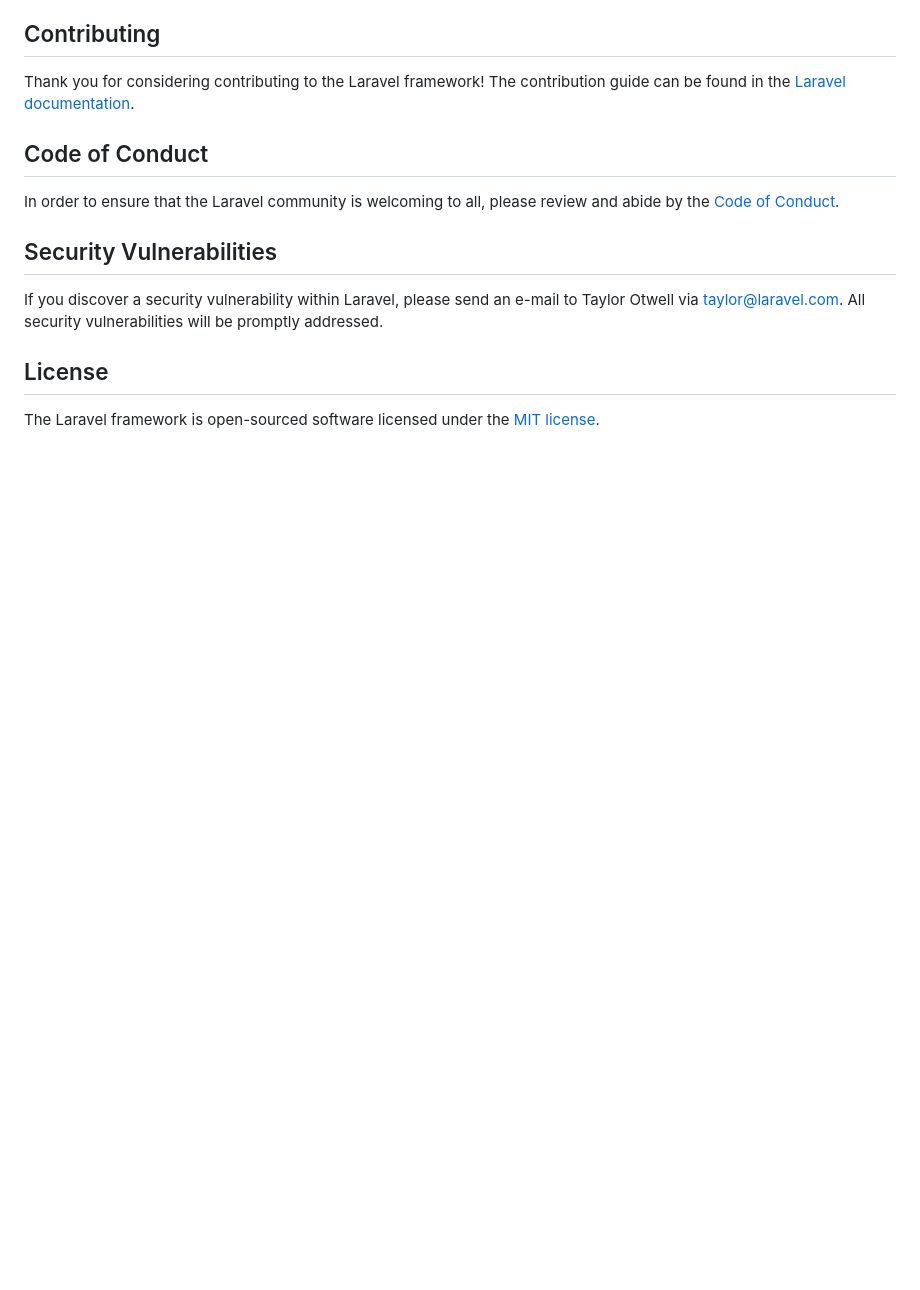
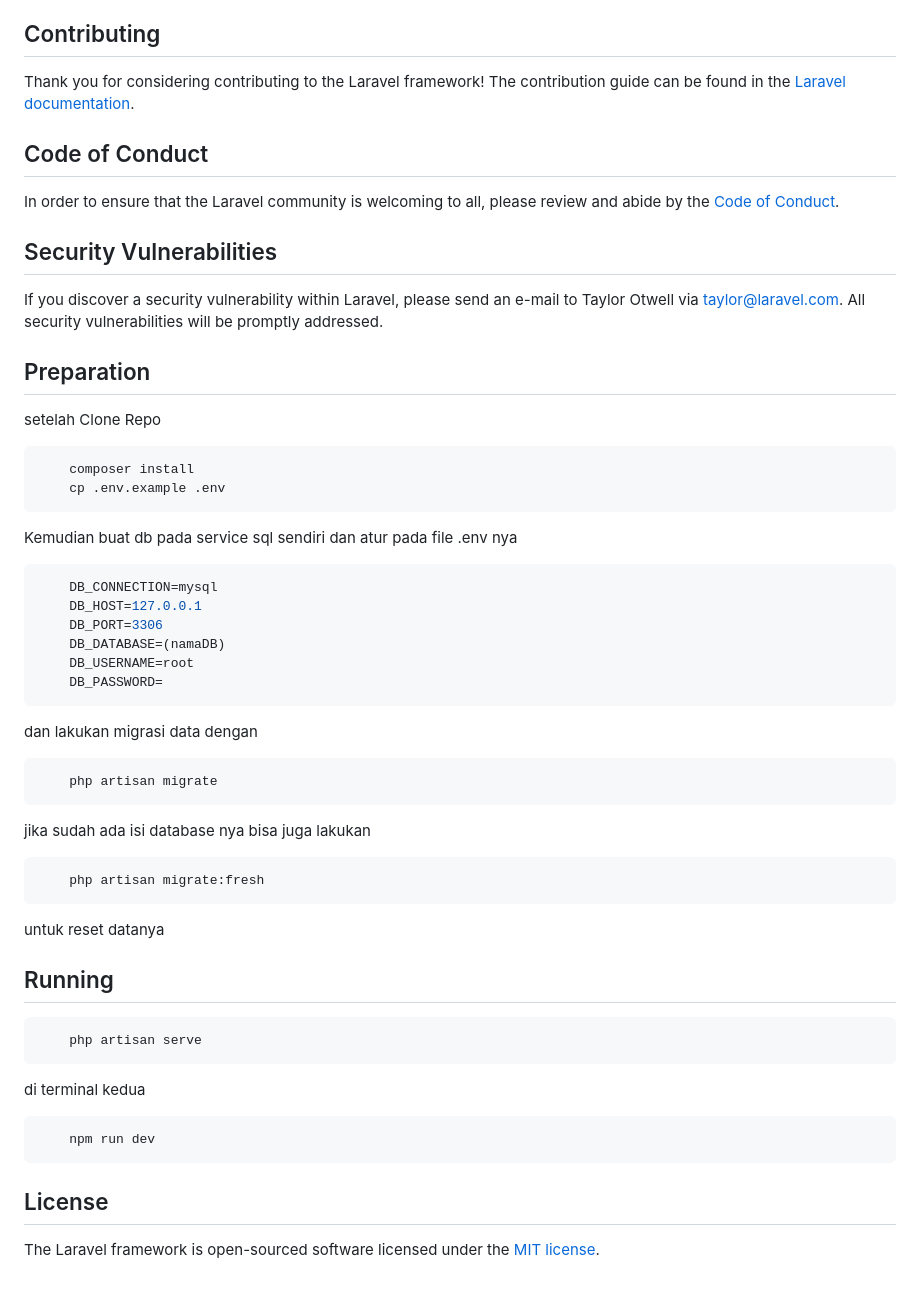
Before and after one commit to FAmanca/PelitaTaras, a Markdown page: README.md, the part around the change. Rendered like a GitHub page; blank space fills up the shorter version.

````diff
--- a/README.md
+++ b/README.md
@@ -61,6 +61,46 @@ In order to ensure that the Laravel community is welcoming to all, please review
 
 If you discover a security vulnerability within Laravel, please send an e-mail to Taylor Otwell via [taylor@laravel.com](mailto:taylor@laravel.com). All security vulnerabilities will be promptly addressed.
 
+
+## Preparation
+
+setelah Clone Repo
+
+```bash
+    composer install
+    cp .env.example .env
+```
+
+Kemudian buat db pada service sql sendiri dan atur pada file .env nya
+```bash
+    DB_CONNECTION=mysql
+    DB_HOST=127.0.0.1
+    DB_PORT=3306
+    DB_DATABASE=(namaDB)
+    DB_USERNAME=root
+    DB_PASSWORD=
+```
+
+dan lakukan migrasi data dengan
+```bash
+    php artisan migrate
+```
+
+jika sudah ada isi database nya bisa juga lakukan
+```bash
+    php artisan migrate:fresh
+```
+untuk reset datanya
+
+## Running
+```bash
+    php artisan serve
+```
+di terminal kedua
+```bash
+    npm run dev
+```
+
 ## License
 
 The Laravel framework is open-sourced software licensed under the [MIT license](https://opensource.org/licenses/MIT).
````
